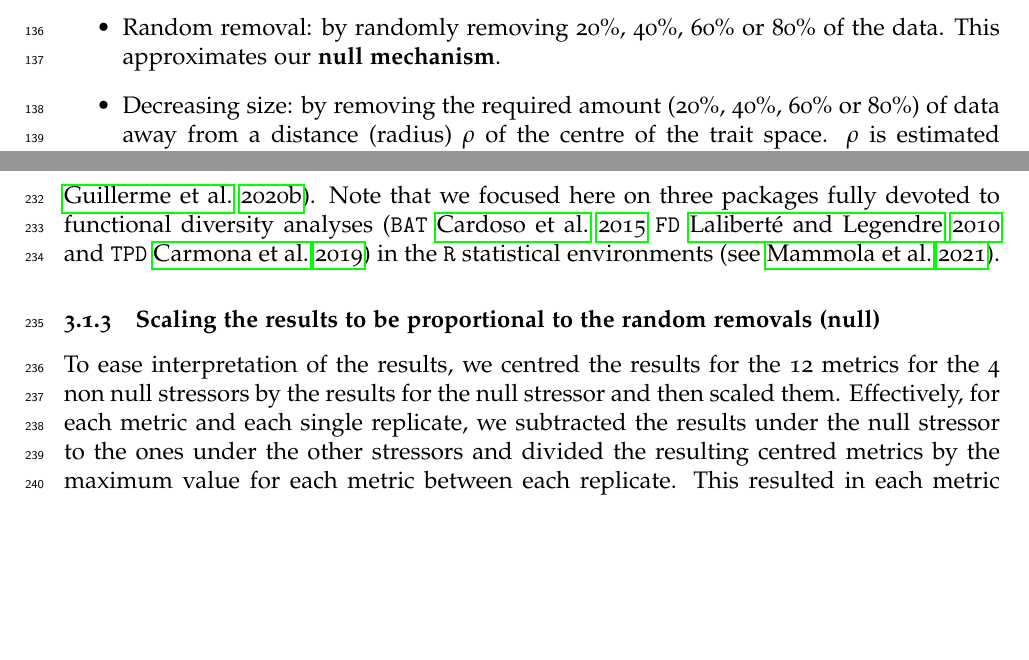
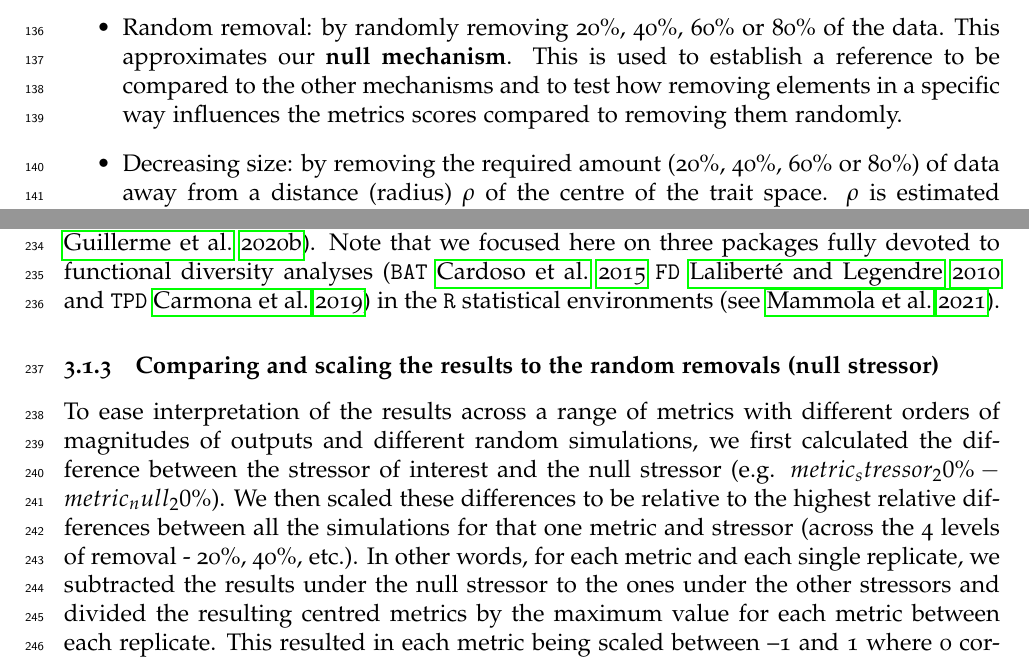
Before and after one commit to TGuillerme/eco_metrics_simulations, a LaTeX document (Manuscript/main_ecography_R1.tex): two parts of pages 6 and 10 of 22 before the commit and two parts of pages 6 and 10 of 23 after it, joined at a grey line, cut so that both start at the same text, the shorter picture padded with empty space. Compiled offline with pdfLaTeX.

Commit message:
Update main_ecography_R1.tex

```diff
--- a/Manuscript/main_ecography_R1.tex
+++ b/Manuscript/main_ecography_R1.tex
@@ -193,7 +193,7 @@ We used the following specific algorithms (Figure \ref{Fig:simulations}; Table \
 
 \begin{itemize}
 \item Random removal: by randomly removing 20\%, 40\%, 60\% or 80\% of the data.
-This approximates our \textbf{null mechanism}.
+This approximates our \textbf{null mechanism}. This is used to establish a reference to be compared to the other mechanisms and to test how removing elements in a specific way influences the metrics scores compared to removing them randomly.
 
 \item Decreasing size: by removing the required amount (20\%, 40\%, 60\% or 80\%) of data away from a distance (radius) $\rho$ of the centre of the trait space.
 $\rho$ is estimated for each trait space to match the required intensity. For example, for one trait space, the algorithm estimated $\rho_{20}$ to be the minimum radius excluding 20\% of the observations, $\rho_{40}$ the one removing 40\%, etc. (with $\rho_{20} > \rho_{40} > \rho_{60} > \rho_{80}$).
@@ -330,10 +330,11 @@ Divergence & Trait Probability Density & Divergence & Overlap between the TPD fu
 \label{Tab:metrics}
 \end{table}
 
-\subsubsection{Scaling the results to be proportional to the random removals (null)}
+\subsubsection{Comparing and scaling the results to the random removals (null stressor)}
 
-To ease interpretation of the results, we centred the results for the 12 metrics for the 4 non null stressors by the results for the null stressor and then scaled them.
-Effectively, for each metric and each single replicate, we subtracted the results under the null stressor to the ones under the other stressors and divided the resulting centred metrics by the maximum value for each metric between each replicate.
+To ease interpretation of the results across a range of metrics with different orders of magnitudes of outputs and different random simulations, we first calculated the difference between the stressor of interest and the null stressor (e.g. $metric_stressor_20\% - metric_null_20\%$).
+We then scaled these differences to be relative to the highest relative differences between all the simulations for that one metric and stressor (across the 4 levels of removal - 20\%, 40\%, etc.).
+In other words, for each metric and each single replicate, we subtracted the results under the null stressor to the ones under the other stressors and divided the resulting centred metrics by the maximum value for each metric between each replicate.
 This resulted in each metric being scaled between –1 and 1 where 0 corresponds to no change compared to the null and 1 and –1 the maximum positive and negative deviations relative to the null.
 In parallel, we also compared the distribution of the 171 scores for each metric with each reduction level for each non-null stressor to the null stressor (with no scaling or centering) using pairwise t-tests.
 The results of these tests are displayed in figure \ref{Fig:simulation_results} (for the non-null stressor, grey distributions are not clearly distinguishable from the null stressor).
```
Also changed, not shown: Manuscript/main_ecography_R1.tex (9 more changed lines).
